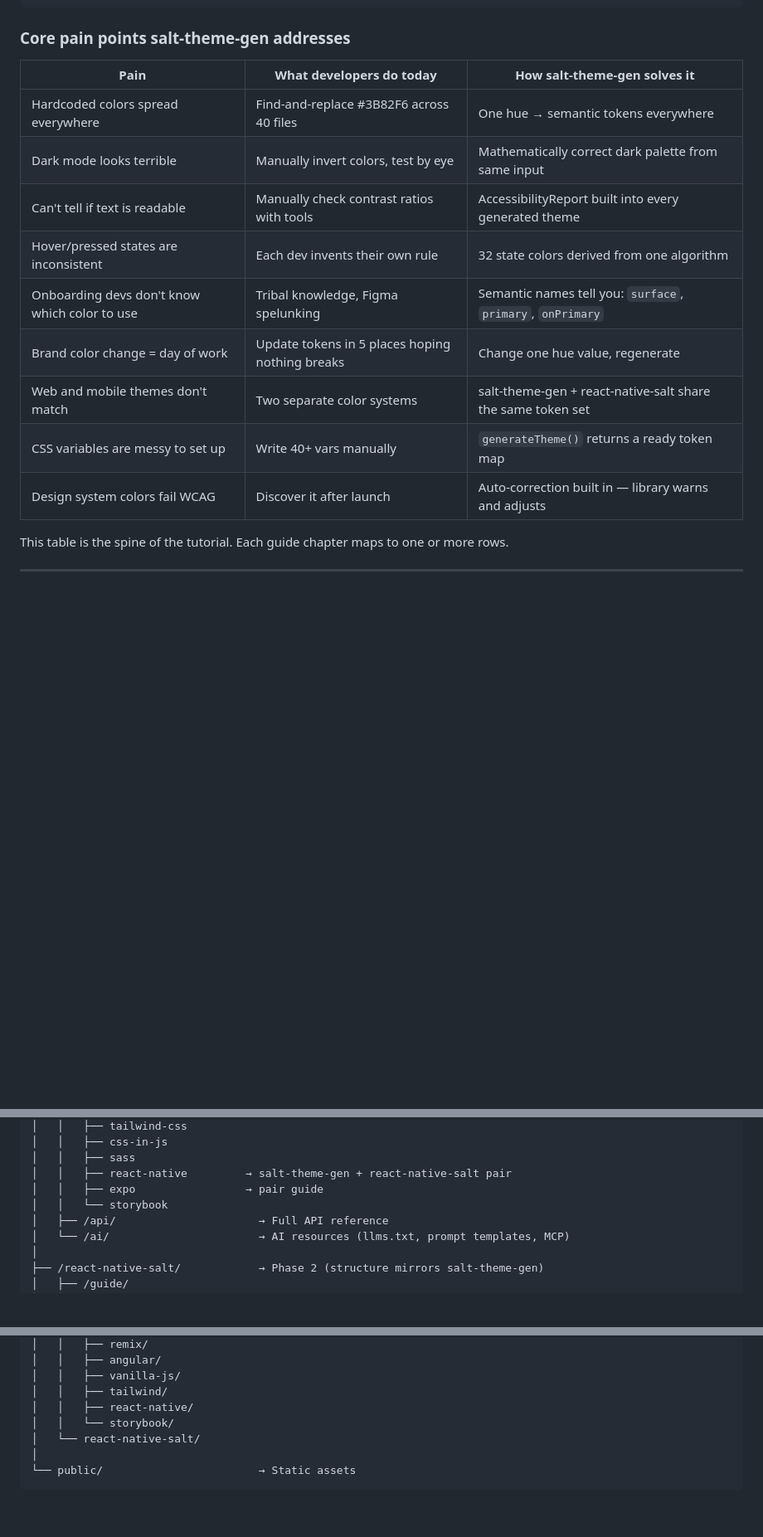
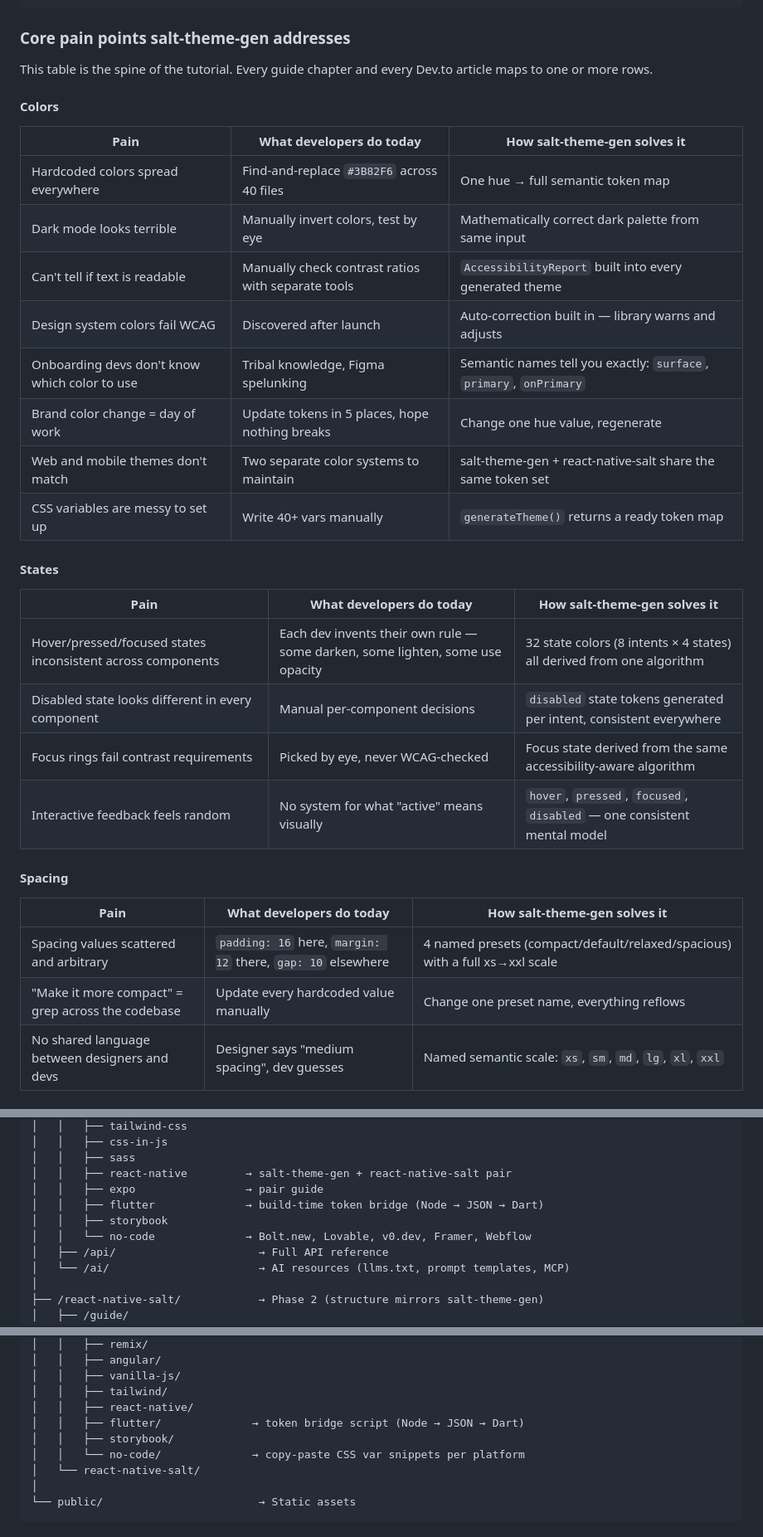
Before and after one commit to esaltws/salt_theme_gen_tutorial, a Markdown page: PLAN.md, 3 parts joined by grey strips. Shown at 83% size. Rendered like a GitHub page; blank space fills up the shorter version.

Commit message:
extended for no code, typography, spacing, radius etc

```diff
--- a/PLAN.md
+++ b/PLAN.md
@@ -45,16 +45,35 @@ Pain (what the developer suffers today)
 
 ### Core pain points salt-theme-gen addresses
 
+This table is the spine of the tutorial. Every guide chapter and every Dev.to article maps to one or more rows.
+
+#### Colors
+
 | Pain | What developers do today | How salt-theme-gen solves it |
 | ---- | ------------------------ | ----------------------------- |
-| Hardcoded colors spread everywhere | Find-and-replace #3B82F6 across 40 files | One hue → semantic tokens everywhere |
+| Hardcoded colors spread everywhere | Find-and-replace `#3B82F6` across 40 files | One hue → full semantic token map |
 | Dark mode looks terrible | Manually invert colors, test by eye | Mathematically correct dark palette from same input |
-| Can't tell if text is readable | Manually check contrast ratios with tools | AccessibilityReport built into every generated theme |
-| Hover/pressed states are inconsistent | Each dev invents their own rule | 32 state colors derived from one algorithm |
-| Onboarding devs don't know which color to use | Tribal knowledge, Figma spelunking | Semantic names tell you: `surface`, `primary`, `onPrimary` |
-| Brand color change = day of work | Update tokens in 5 places hoping nothing breaks | Change one hue value, regenerate |
-| Web and mobile themes don't match | Two separate color systems | salt-theme-gen + react-native-salt share the same token set |
+| Can't tell if text is readable | Manually check contrast ratios with separate tools | `AccessibilityReport` built into every generated theme |
+| Design system colors fail WCAG | Discovered after launch | Auto-correction built in — library warns and adjusts |
+| Onboarding devs don't know which color to use | Tribal knowledge, Figma spelunking | Semantic names tell you exactly: `surface`, `primary`, `onPrimary` |
+| Brand color change = day of work | Update tokens in 5 places, hope nothing breaks | Change one hue value, regenerate |
+| Web and mobile themes don't match | Two separate color systems to maintain | salt-theme-gen + react-native-salt share the same token set |
 | CSS variables are messy to set up | Write 40+ vars manually | `generateTheme()` returns a ready token map |
-| Design system colors fail WCAG | Discover it after launch | Auto-correction built in — library warns and adjusts |
 
-This table is the spine of the tutorial. Each guide chapter maps to one or more rows.
+#### States
+
+| Pain | What developers do today | How salt-theme-gen solves it |
+| ---- | ------------------------ | ----------------------------- |
+| Hover/pressed/focused states inconsistent across components | Each dev invents their own rule — some darken, some lighten, some use opacity | 32 state colors (8 intents × 4 states) all derived from one algorithm |
+| Disabled state looks different in every component | Manual per-component decisions | `disabled` state tokens generated per intent, consistent everywhere |
+| Focus rings fail contrast requirements | Picked by eye, never WCAG-checked | Focus state derived from the same accessibility-aware algorithm |
+| Interactive feedback feels random | No system for what "active" means visually | `hover`, `pressed`, `focused`, `disabled` — one consistent mental model |
+
+#### Spacing
+
+| Pain | What developers do today | How salt-theme-gen solves it |
+| ---- | ------------------------ | ----------------------------- |
+| Spacing values scattered and arbitrary | `padding: 16` here, `margin: 12` there, `gap: 10` elsewhere | 4 named presets (compact/default/relaxed/spacious) with a full xs→xxl scale |
+| "Make it more compact" = grep across the codebase | Update every hardcoded value manually | Change one preset name, everything reflows |
+| No shared language between designers and devs | Designer says "medium spacing", dev guesses | Named semantic scale: `xs`, `sm`, `md`, `lg`, `xl`, `xxl` |
+
@@ -120,7 +155,9 @@ learn.esalt.net/
 │   │   ├── sass
 │   │   ├── react-native         → salt-theme-gen + react-native-salt pair
 │   │   ├── expo                 → pair guide
-│   │   └── storybook
+│   │   ├── flutter              → build-time token bridge (Node → JSON → Dart)
+│   │   ├── storybook
+│   │   └── no-code              → Bolt.new, Lovable, v0.dev, Framer, Webflow
 │   ├── /api/                      → Full API reference
 │   └── /ai/                       → AI resources (llms.txt, prompt templates, MCP)
 │
@@ -279,7 +338,9 @@ e:\salt_theme_gen_tutorial\
 │   │   ├── vanilla-js/
 │   │   ├── tailwind/
 │   │   ├── react-native/
-│   │   └── storybook/
+│   │   ├── flutter/              → token bridge script (Node → JSON → Dart)
+│   │   ├── storybook/
+│   │   └── no-code/              → copy-paste CSS var snippets per platform
 │   └── react-native-salt/
 │
 └── public/                        → Static assets
```
Also changed, not shown: other parts of PLAN.md (+45 -1 lines).
